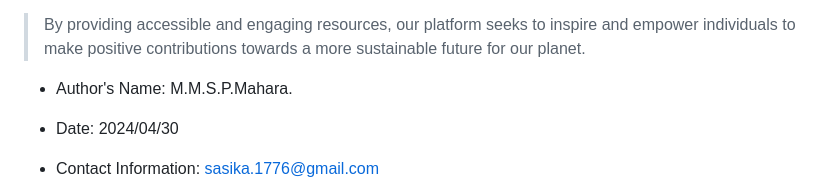
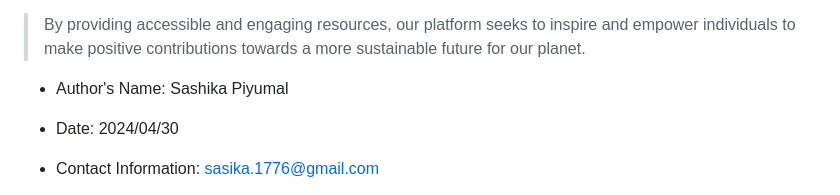
Before and after one commit to shdowwalker/Environment-Savior, a Markdown page: README.md, the part around the change. Rendered like a GitHub page.

```diff
--- a/README.md
+++ b/README.md
@@ -31,7 +31,7 @@
 > inspire and empower individuals to make positive contributions towards
 > a more sustainable future for our planet.
 
-- Author's Name: M.M.S.P.Mahara.
+- Author's Name: Sashika Piyumal
 
 - Date: 2024/04/30
 
```
